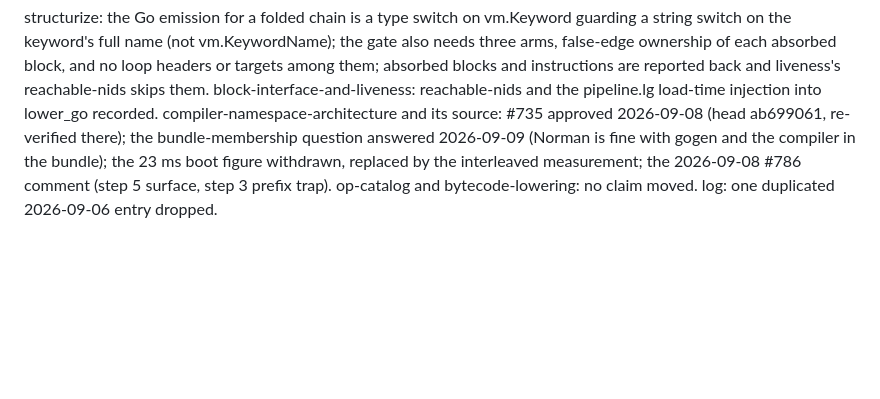
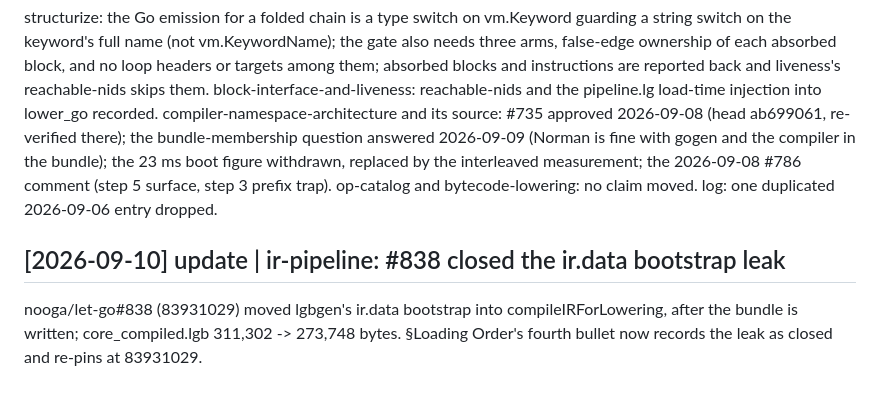
Before and after one commit to nnunley/let-go-wiki, a Markdown page: log.md, the part around the change. Rendered like a GitHub page; blank space fills up the shorter version.

```diff
--- a/log.md
+++ b/log.md
@@ -217,3 +217,9 @@ pipeline.lg load-time injection into lower_go recorded. compiler-namespace-archi
 2026-09-09 (Norman is fine with gogen and the compiler in the bundle); the 23 ms boot figure withdrawn,
 replaced by the interleaved measurement; the 2026-09-08 #786 comment (step 5 surface, step 3 prefix trap).
 op-catalog and bytecode-lowering: no claim moved. log: one duplicated 2026-09-06 entry dropped.
+
+## [2026-09-10] update | ir-pipeline: #838 closed the ir.data bootstrap leak
+
+nooga/let-go#838 (83931029) moved lgbgen's ir.data bootstrap into compileIRForLowering, after the bundle
+is written; core_compiled.lgb 311,302 -> 273,748 bytes. §Loading Order's fourth bullet now records the
+leak as closed and re-pins at 83931029.
```
Also changed, not shown: concepts/ir-pipeline.md (+3 -3 lines).
